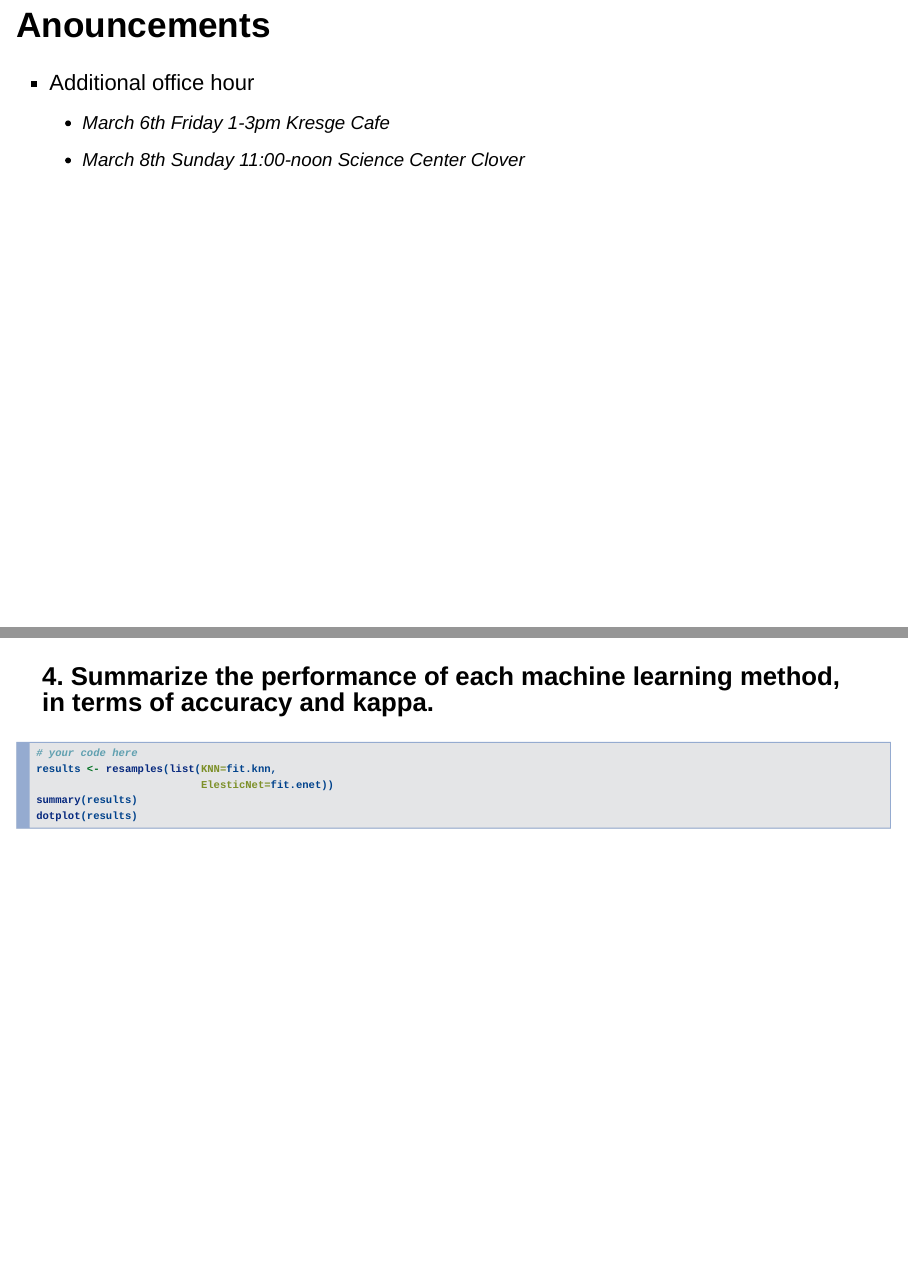
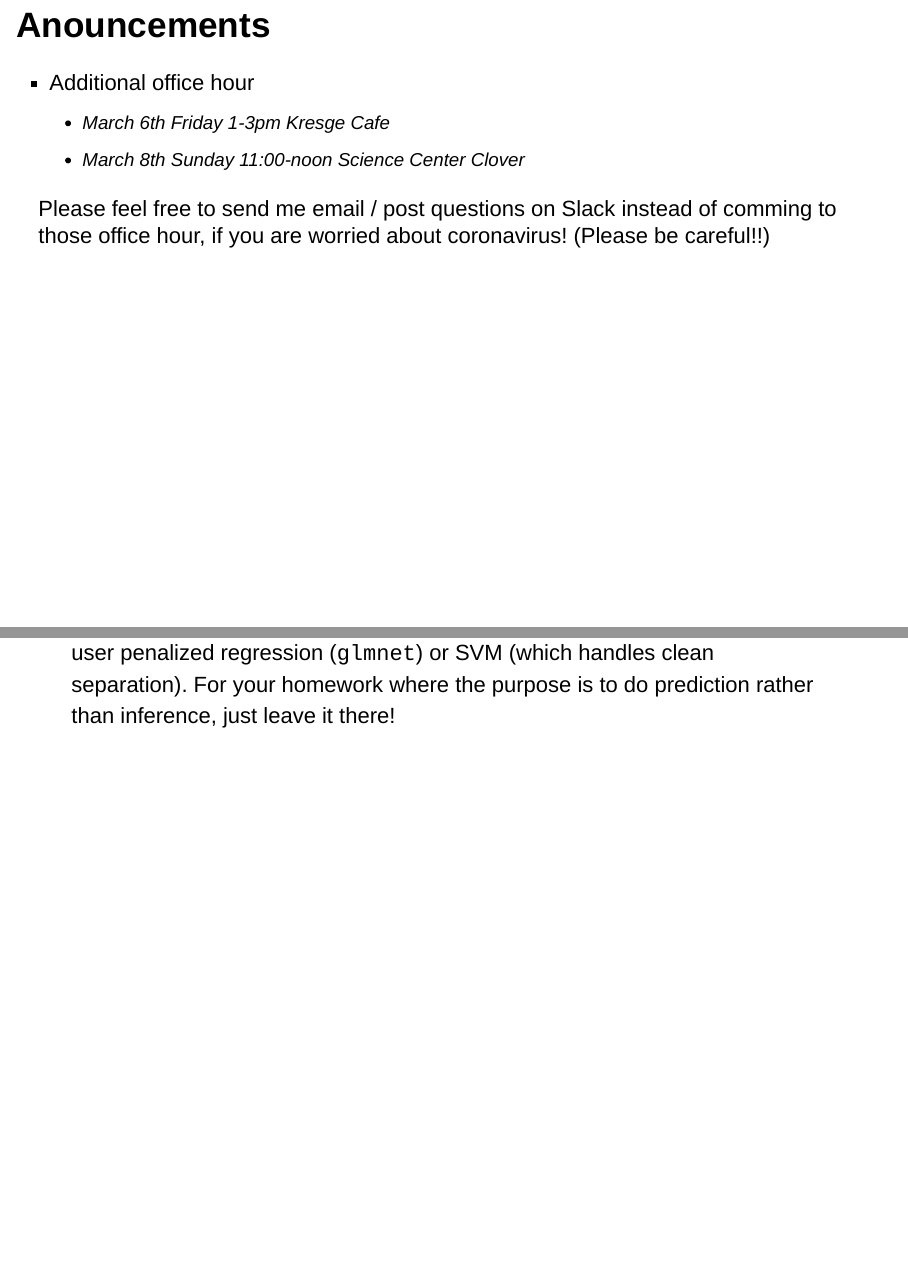
Before and after one commit to stat115/Lab_2020, an R Markdown document (Lab06/Lab6.Rmd): pages 2 and 7 of 13 before the commit and pages 2 and 7 of 15 after it, joined at a grey line. Rendered offline with R 4.5, knitr and Pandoc, with nearby package versions.

Commit message:
add new questions

```diff
--- a/Lab06/Lab6.Rmd
+++ b/Lab06/Lab6.Rmd
@@ -13,8 +13,11 @@ knitr::opts_chunk$set(echo = TRUE, eval = FALSE, fig.align = "center")
 ## Anouncements
 
 - Additional office hour
-  - March 6th Friday 1-3pm Kresge Cafe
-  - March 8th Sunday 11:00-noon Science Center Clover
+    - March 6th Friday 1-3pm Kresge Cafe
+    - March 8th Sunday 11:00-noon Science Center Clover
+
+Please feel free to send me email / post questions on Slack instead of comming to those office hour, if you are worried about coronavirus! (Please be careful!!)
+
 
 ---
 
@@ -85,6 +88,8 @@ fit.enet <- train(phenotype~., data=input.reduction, method="glmnet", metric=met
 - Parameter(optimize by model training)
 - Hyper-parameter(need to pick in advance, chosen by Grid search or by experience)
 
+- Why my logistic regression `glm` does not converge? It happens when you achieve 100% separation in differentiating the labels. Solution: you will need user penalized regression (`glmnet`) or SVM (which handles clean separation). For your homework where the purpose is to do prediction rather than inference, just leave it there!
+
 ---
 
 ### 4. Summarize the performance of each machine learning method, in terms of accuracy and kappa.
```
Also changed, not shown: Lab06/Lab6.html, Lab06/Lab6.Rmd (5 more changed lines).
